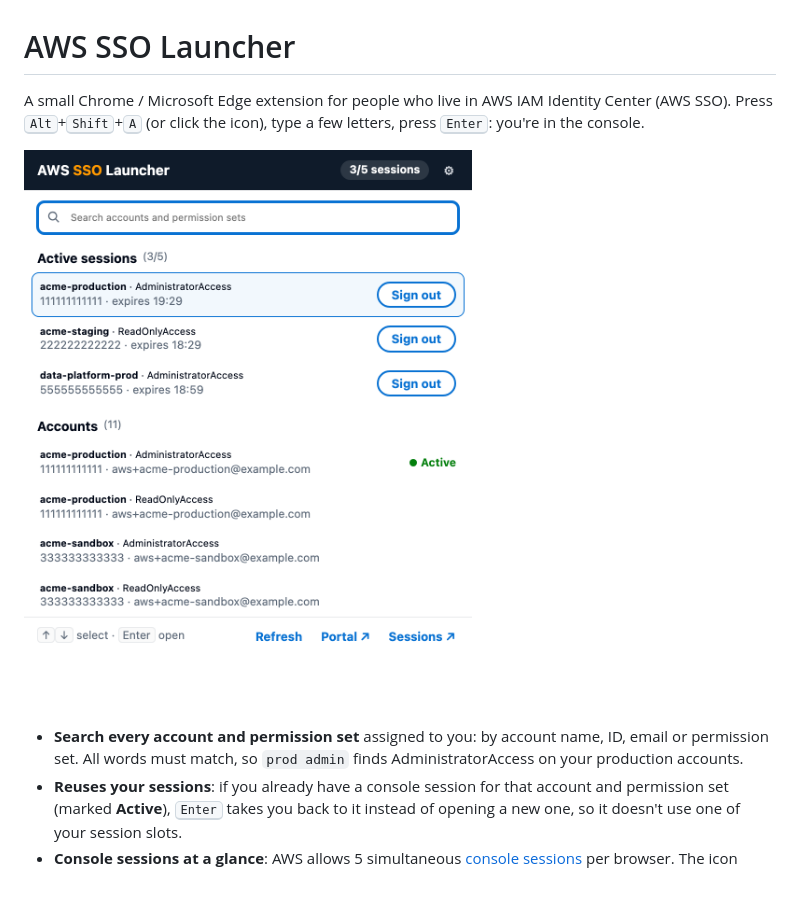
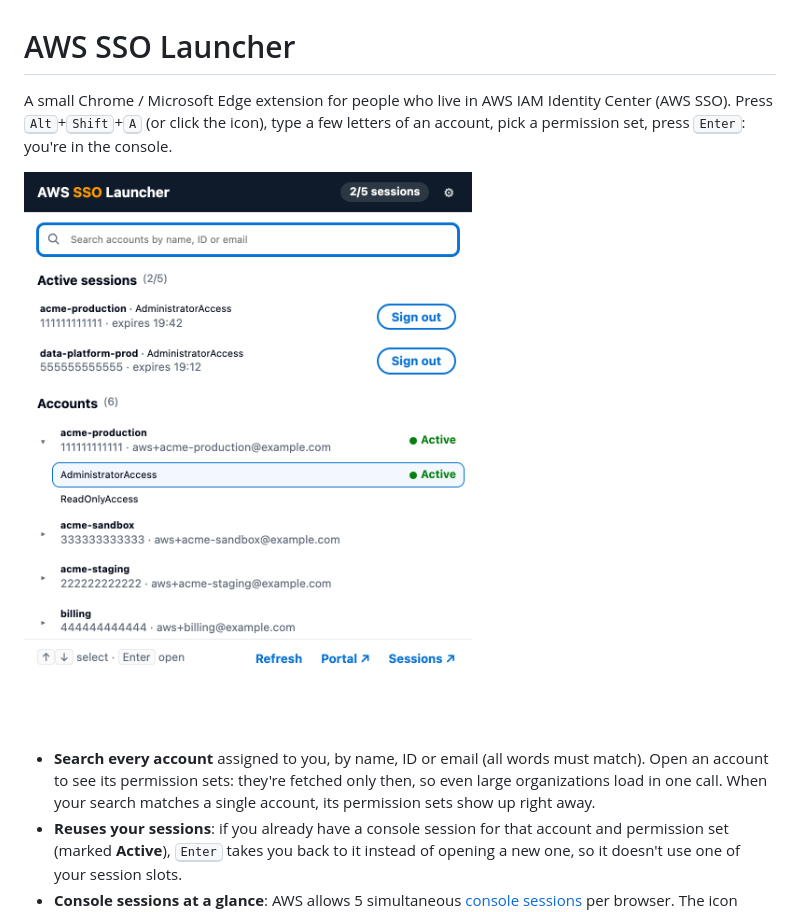
Before and after one commit to clementdenis/aws-sso-launcher, a Markdown page: README.md, the part around one of its changes. Rendered like a GitHub page; pictures changed too: docs/screenshot.png; blank space fills up the shorter version.

```diff
--- a/README.md
+++ b/README.md
@@ -1,4 +1,4 @@
 # AWS SSO Launcher
 
-A small Chrome / Microsoft Edge extension for people who live in AWS IAM Identity Center (AWS SSO). Press <kbd>Alt</kbd>+<kbd>Shift</kbd>+<kbd>A</kbd> (or click the icon), type a few letters, press <kbd>Enter</kbd>: you're in the console.
+A small Chrome / Microsoft Edge extension for people who live in AWS IAM Identity Center (AWS SSO). Press <kbd>Alt</kbd>+<kbd>Shift</kbd>+<kbd>A</kbd> (or click the icon), type a few letters of an account, pick a permission set, press <kbd>Enter</kbd>: you're in the console.
 
@@ -6,5 +6,5 @@ A small Chrome / Microsoft Edge extension for people who live in AWS IAM Identit
 
-- **Search every account and permission set** assigned to you: by account name, ID, email or permission set. All words must match, so `prod admin` finds AdministratorAccess on your production accounts.
+- **Search every account** assigned to you, by name, ID or email (all words must match). Open an account to see its permission sets: they're fetched only then, so even large organizations load in one call. When your search matches a single account, its permission sets show up right away.
 - **Reuses your sessions**: if you already have a console session for that account and permission set (marked **Active**), <kbd>Enter</kbd> takes you back to it instead of opening a new one, so it doesn't use one of your session slots.
 - **Console sessions at a glance**: AWS allows 5 simultaneous [console sessions](https://docs.aws.amazon.com/awsconsolehelpdocs/latest/gsg/multisession.html) per browser. The icon badge shows how many are active (orange at 4, red at 5), and the launcher lists them with a **Sign out** button so you can free a slot before you hit the limit.
 
```
Also changed, not shown: other parts of README.md (+8 -6 lines), 5 other files.
